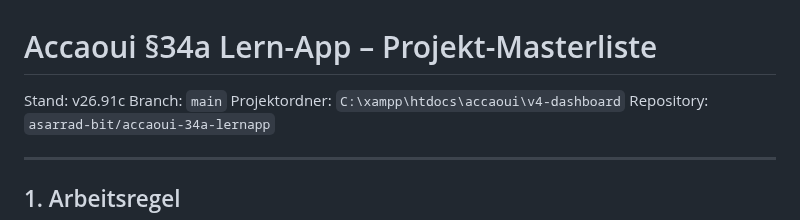
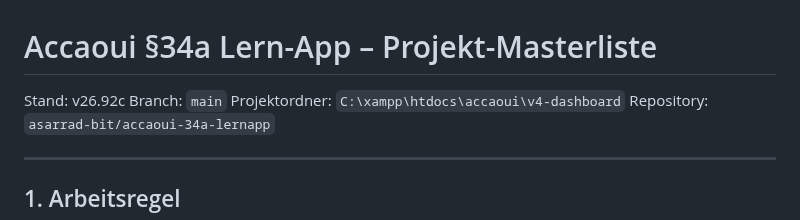
Before and after one commit to asarrad-bit/accaoui-34a-lernapp, a Markdown page: docs/PROJECT_MASTERLIST.md, the part around one of its changes. Drawn GitHub-style.

Commit message:
v26.92c update project masterlist for certificate data export security status state

```diff
--- a/docs/PROJECT_MASTERLIST.md
+++ b/docs/PROJECT_MASTERLIST.md
@@ -1,6 +1,6 @@
 # Accaoui §34a Lern-App – Projekt-Masterliste
 
-Stand: v26.91c
+Stand: v26.92c
 Branch: `main`
 Projektordner: `C:\xampp\htdocs\accaoui\v4-dashboard`
 Repository: `asarrad-bit/accaoui-34a-lernapp`
```
Also changed, not shown: other parts of docs/PROJECT_MASTERLIST.md (+3 -0 lines).
